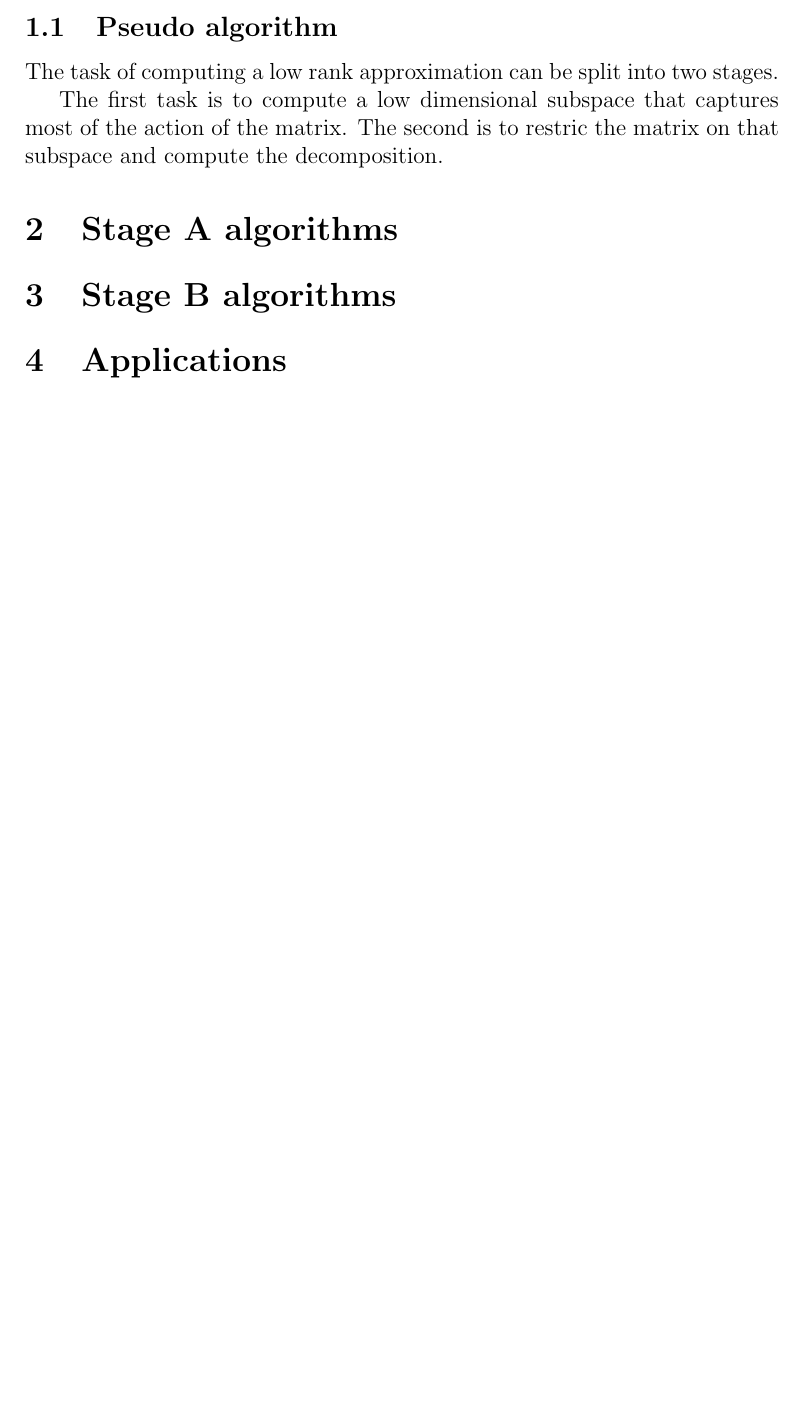
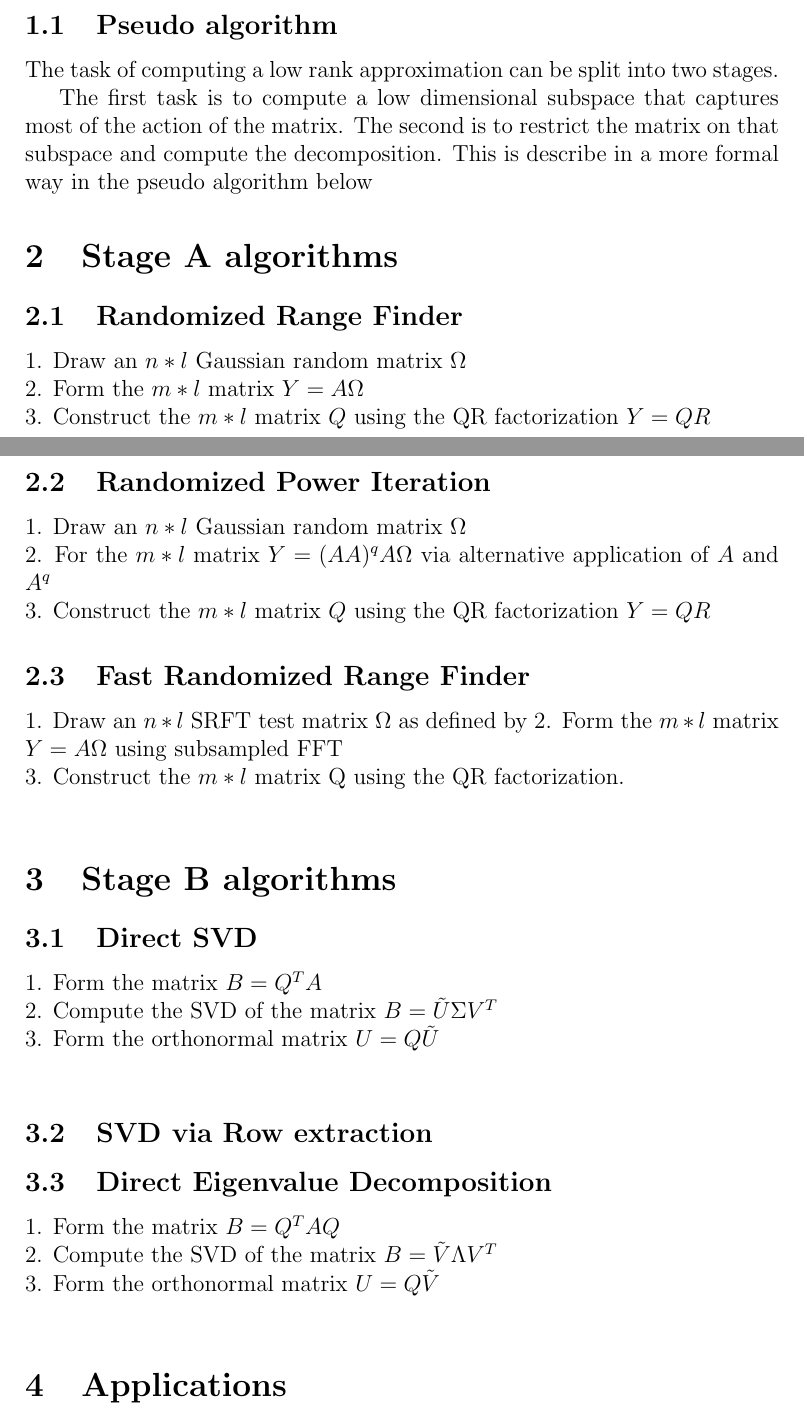
Before and after one commit to NelleV/COPRE, a LaTeX paper (docs/rapports/Varoquaux_randomized_decomposition.tex): part of page 2 of 3 before the commit and two parts of pages 2 and 3 of 4 after it, the two joined at a grey line, cut so that both start at the same text, the shorter picture padded with empty space. Compiled offline with pdfLaTeX.

Commit message:
Added gitignore - added more algorithms to the article

```diff
--- a/docs/rapports/Varoquaux_randomized_decomposition.tex
+++ b/docs/rapports/Varoquaux_randomized_decomposition.tex
@@ -40,12 +43,52 @@ effectiveness beside.
 The task of computing a low rank approximation can be split into two stages.
 
 The first task is to compute a low dimensional subspace that captures most of
-the action of the matrix. The second is to restric the matrix on that subspace
-and compute the decomposition.
+the action of the matrix. The second is to restrict the matrix on that subspace
+and compute the decomposition. This is describe in a more formal way in the
+pseudo algorithm below
+
+
 
 \section{Stage A algorithms}
 
+\subsection{Randomized Range Finder}
+
+1. Draw an $n * l$ Gaussian random matrix $\Omega$ \\
+2. Form the $m * l$ matrix $Y = A \Omega$ \\
+3. Construct the $m * l$ matrix $Q$ using the QR factorization $Y = QR$
+
+\subsection{Randomized Power Iteration}
+
+1. Draw an $n * l$ Gaussian random matrix $\Omega$ \\
+2. For the $m * l$ matrix $Y = (AA)^qA\Omega$ via alternative application of
+$A$ and $A^q$ \\
+3. Construct the $m * l$ matrix $Q$ using the QR factorization $Y = QR$
+
+
+\subsection{Fast Randomized Range Finder}
+
+1. Draw an $n * l$ SRFT test matrix $\Omega$ as defined by % FIXME \\
+2. Form the $m * l$ matrix $Y = A \Omega$ using subsampled FFT \\
+3. Construct the $m *l$ matrix Q using the QR factorization. \\
+
+
 \section{Stage B algorithms}
+
+\subsection{Direct SVD}
+
+% Algo
+1. Form the matrix $B = Q^T A$ \\
+2. Compute the SVD of the matrix $ B = \tilde{U}\Sigma V^T$ \\
+3. Form the orthonormal matrix $U = Q \tilde{U}$ \\
+
+\subsection{SVD via Row extraction}
+
+\subsection{Direct Eigenvalue Decomposition}
+% Algo
+1. Form the matrix $B = Q^T A Q$ \\
+2. Compute the SVD of the matrix $ B = \tilde{V}\Lambda V^T$ \\
+3. Form the orthonormal matrix $U = Q \tilde{V}$ \\
+
 
 \section{Applications}
 \subsection{A large dense matrix}
```
Also changed, not shown: docs/rapports/Varoquaux_randomized_decomposition.tex (3 more changed lines), 1 other file.
